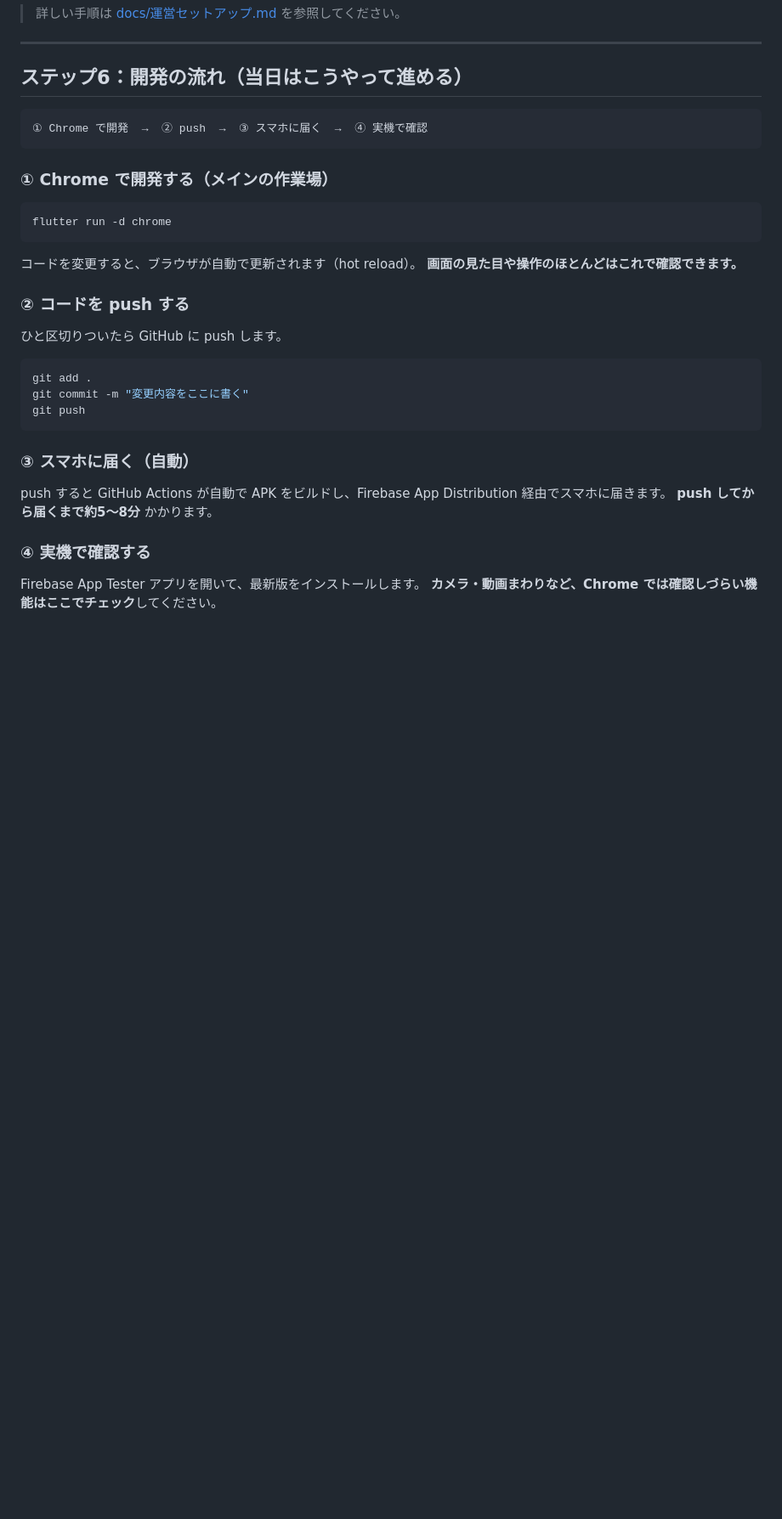
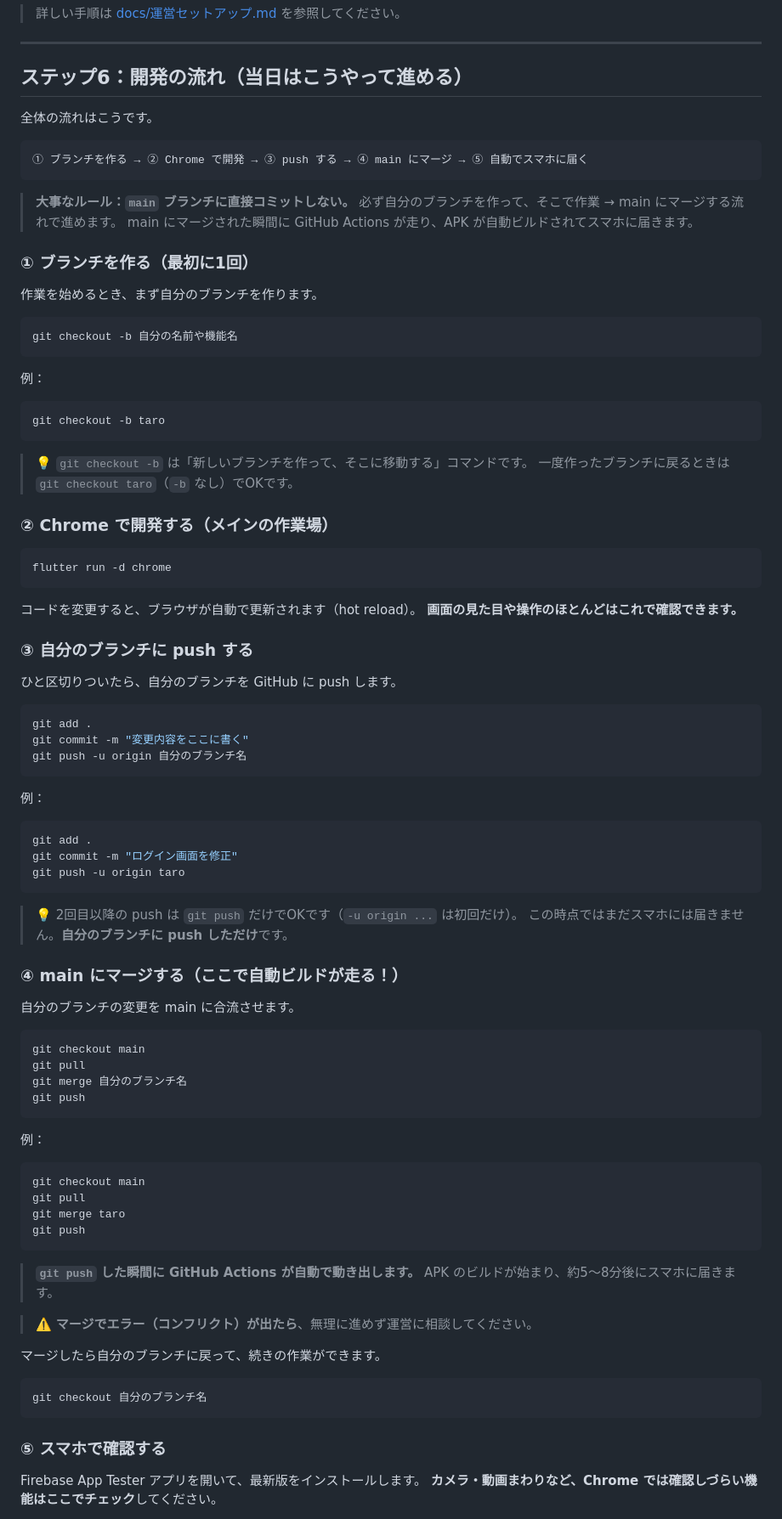
Before and after one commit to HANAUTA/42_hackathon_2026, a Markdown page: README.md, the part around one of its changes. Shown at 85% size. Drawn GitHub-style; blank space fills up the shorter version.

Commit message:
readme追加またした

````diff
--- a/README.md
+++ b/README.md
@@ -285,11 +285,34 @@ Android 端末があれば、事前にアプリを1つ入れておくだけで
 
 ## ステップ6：開発の流れ（当日はこうやって進める）
 
+全体の流れはこうです。
+
 ```
-① Chrome で開発  →  ② push  →  ③ スマホに届く  →  ④ 実機で確認
+① ブランチを作る → ② Chrome で開発 → ③ push する → ④ main にマージ → ⑤ 自動でスマホに届く
 ```
 
-### ① Chrome で開発する（メインの作業場）
+> **大事なルール：`main` ブランチに直接コミットしない。**
+> 必ず自分のブランチを作って、そこで作業 → main にマージする流れで進めます。
+> main にマージされた瞬間に GitHub Actions が走り、APK が自動ビルドされてスマホに届きます。
+
+### ① ブランチを作る（最初に1回）
+
+作業を始めるとき、まず自分のブランチを作ります。
+
+```bash
+git checkout -b 自分の名前や機能名
+```
+
+例：
+
+```bash
+git checkout -b taro
+```
+
+> 💡 `git checkout -b` は「新しいブランチを作って、そこに移動する」コマンドです。
+> 一度作ったブランチに戻るときは `git checkout taro`（`-b` なし）でOKです。
+
+### ② Chrome で開発する（メインの作業場）
 
 ```bash
 flutter run -d chrome
@@ -298,22 +321,59 @@ flutter run -d chrome
 コードを変更すると、ブラウザが自動で更新されます（hot reload）。
 **画面の見た目や操作のほとんどはこれで確認できます。**
 
-### ② コードを push する
+### ③ 自分のブランチに push する
 
-ひと区切りついたら GitHub に push します。
+ひと区切りついたら、自分のブランチを GitHub に push します。
 
 ```bash
 git add .
 git commit -m "変更内容をここに書く"
+git push -u origin 自分のブランチ名
+```
+
+例：
+
+```bash
+git add .
+git commit -m "ログイン画面を修正"
+git push -u origin taro
+```
+
+> 💡 2回目以降の push は `git push` だけでOKです（`-u origin ...` は初回だけ）。
+> この時点ではまだスマホには届きません。**自分のブランチに push しただけ**です。
+
+### ④ main にマージする（ここで自動ビルドが走る！）
+
+自分のブランチの変更を main に合流させます。
+
+```bash
+git checkout main
+git pull
+git merge 自分のブランチ名
 git push
 ```
 
-### ③ スマホに届く（自動）
+例：
 
-push すると GitHub Actions が自動で APK をビルドし、Firebase App Distribution 経由でスマホに届きます。
-**push してから届くまで約5〜8分** かかります。
+```bash
+git checkout main
+git pull
+git merge taro
+git push
+```
 
-### ④ 実機で確認する
+> **`git push` した瞬間に GitHub Actions が自動で動き出します。**
+> APK のビルドが始まり、約5〜8分後にスマホに届きます。
+
+> ⚠️ **マージでエラー（コンフリクト）が出たら**、無理に進めず運営に相談してください。
+
+マージしたら自分のブランチに戻って、続きの作業ができます。
+
+```bash
+git checkout 自分のブランチ名
+```
+
+### ⑤ スマホで確認する
 
 Firebase App Tester アプリを開いて、最新版をインストールします。
 **カメラ・動画まわりなど、Chrome では確認しづらい機能はここでチェック**してください。
````
Also changed, not shown: other parts of README.md (+24 -0 lines).
